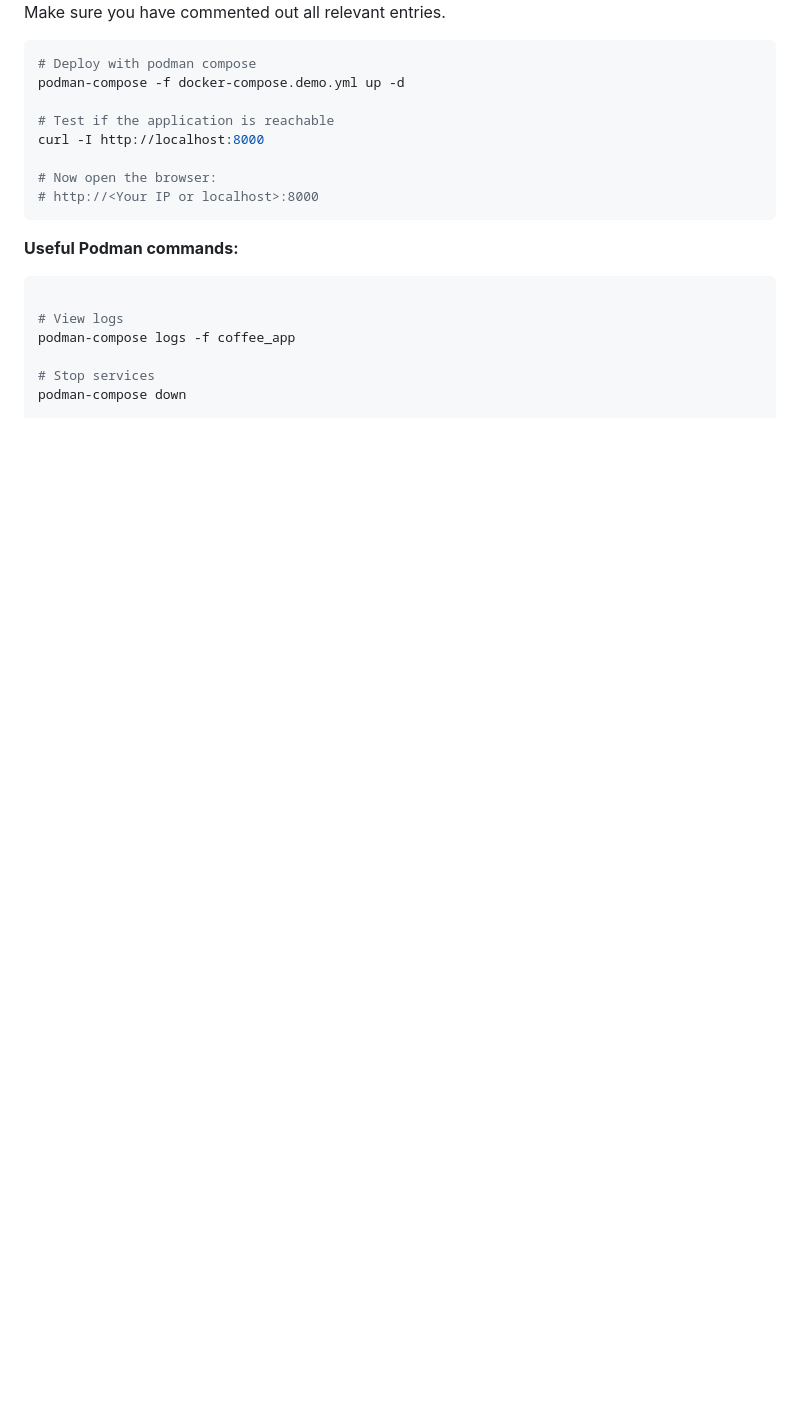
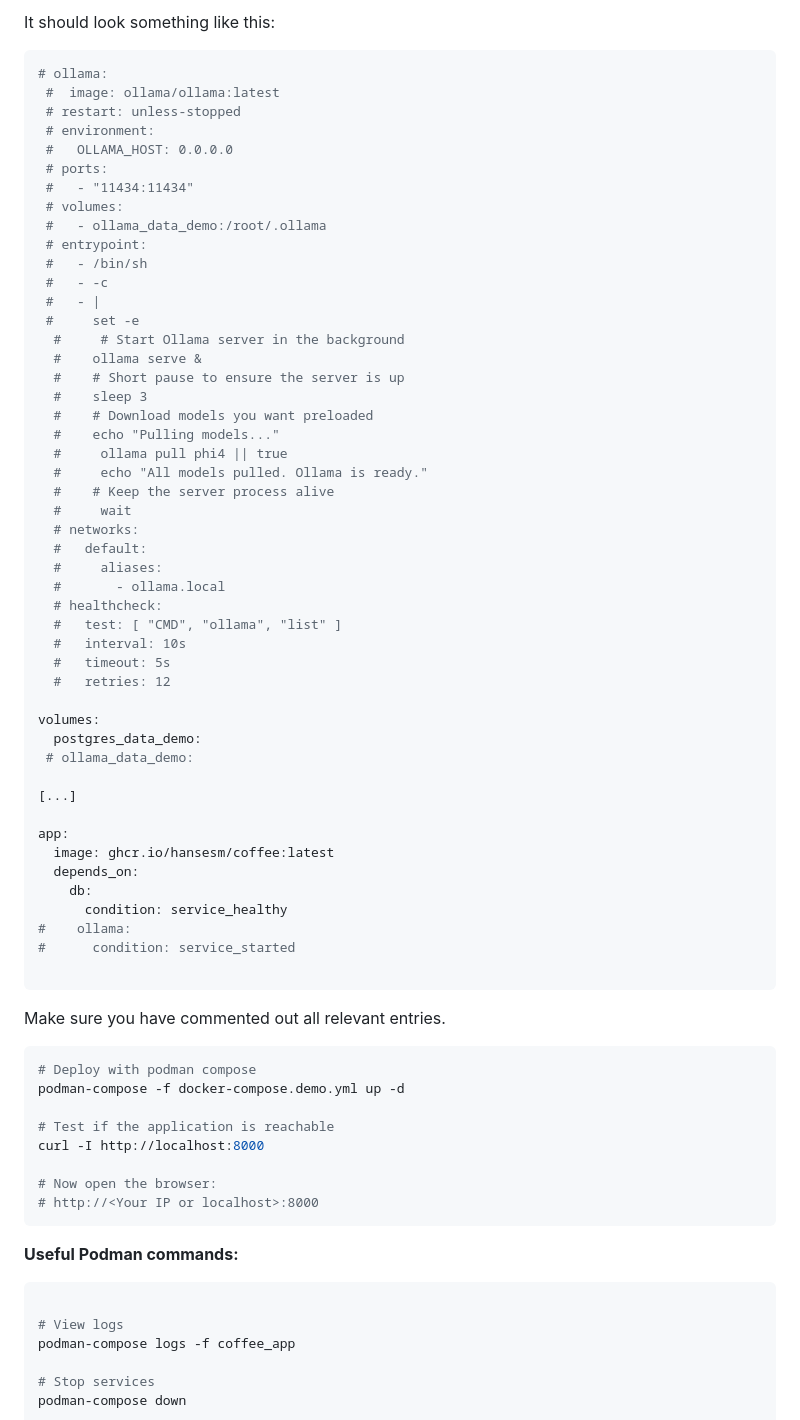
Before and after one commit to hansesm/COFFEE, a Markdown page: README.md, the part around one of its changes. Drawn GitHub-style; blank space fills up the shorter version.

````diff
--- a/README.md
+++ b/README.md
@@ -286,4 +284,56 @@ Ollama needs to be commented out in three places:
 
+It should look something like this:
+
+```bash
+# ollama:
+ #  image: ollama/ollama:latest
+ # restart: unless-stopped
+ # environment:
+ #   OLLAMA_HOST: 0.0.0.0
+ # ports:
+ #   - "11434:11434"
+ # volumes:
+ #   - ollama_data_demo:/root/.ollama
+ # entrypoint:
+ #   - /bin/sh
+ #   - -c
+ #   - |
+ #     set -e
+  #     # Start Ollama server in the background
+  #    ollama serve &
+  #    # Short pause to ensure the server is up
+  #    sleep 3
+  #    # Download models you want preloaded
+  #    echo "Pulling models..."
+  #     ollama pull phi4 || true
+  #     echo "All models pulled. Ollama is ready."
+  #    # Keep the server process alive
+  #     wait
+  # networks:
+  #   default:
+  #     aliases:
+  #       - ollama.local
+  # healthcheck:
+  #   test: [ "CMD", "ollama", "list" ]
+  #   interval: 10s
+  #   timeout: 5s
+  #   retries: 12
+
+volumes:
+  postgres_data_demo:
+ # ollama_data_demo:
+
+[...]
+
+app:
+  image: ghcr.io/hansesm/coffee:latest
+  depends_on:
+    db:
+      condition: service_healthy
+#    ollama:
+#      condition: service_started
+
+```
 
 Make sure you have commented out all relevant entries.
 
````
Also changed, not shown: other parts of README.md (+3 -5 lines).
